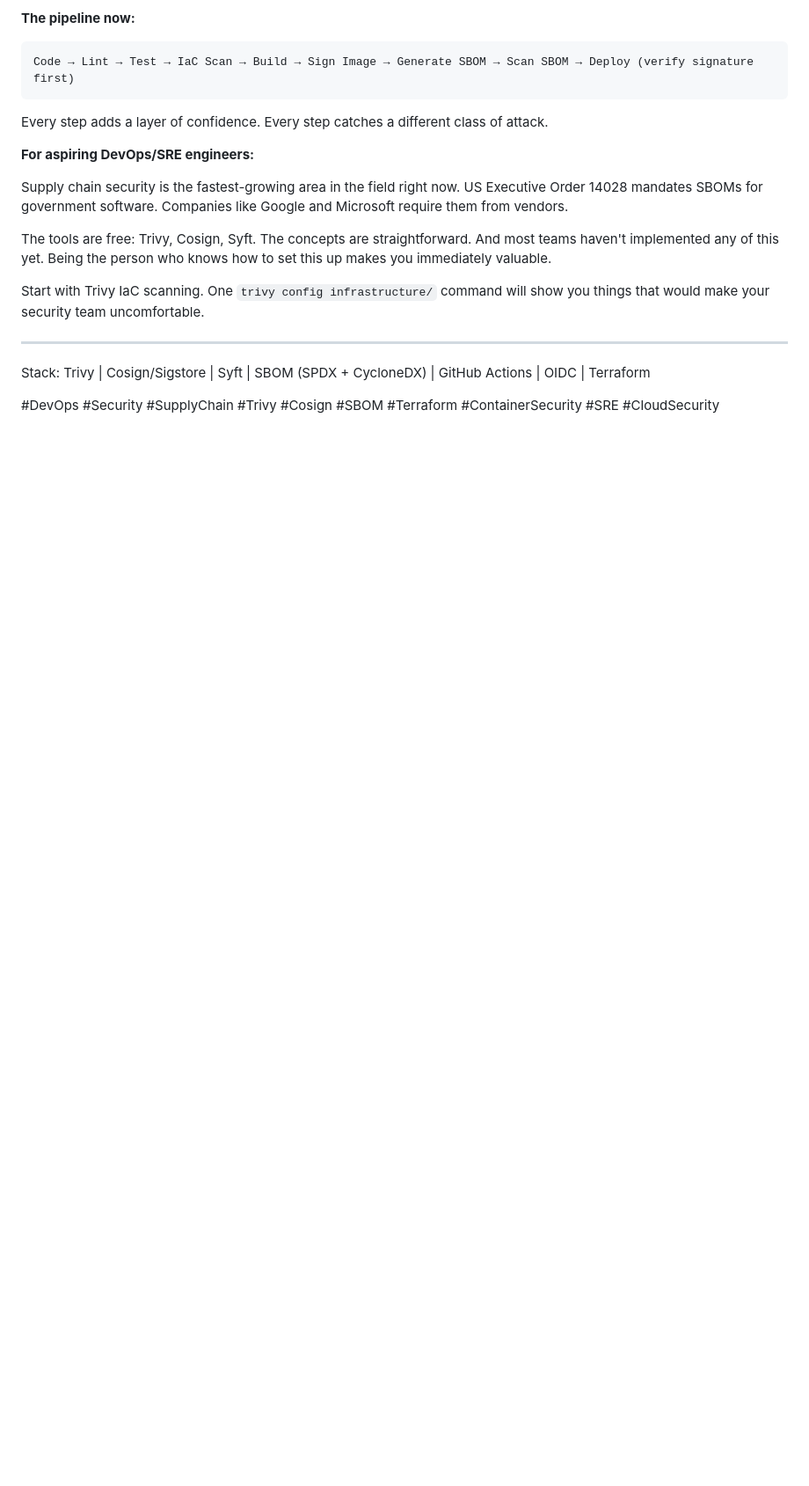
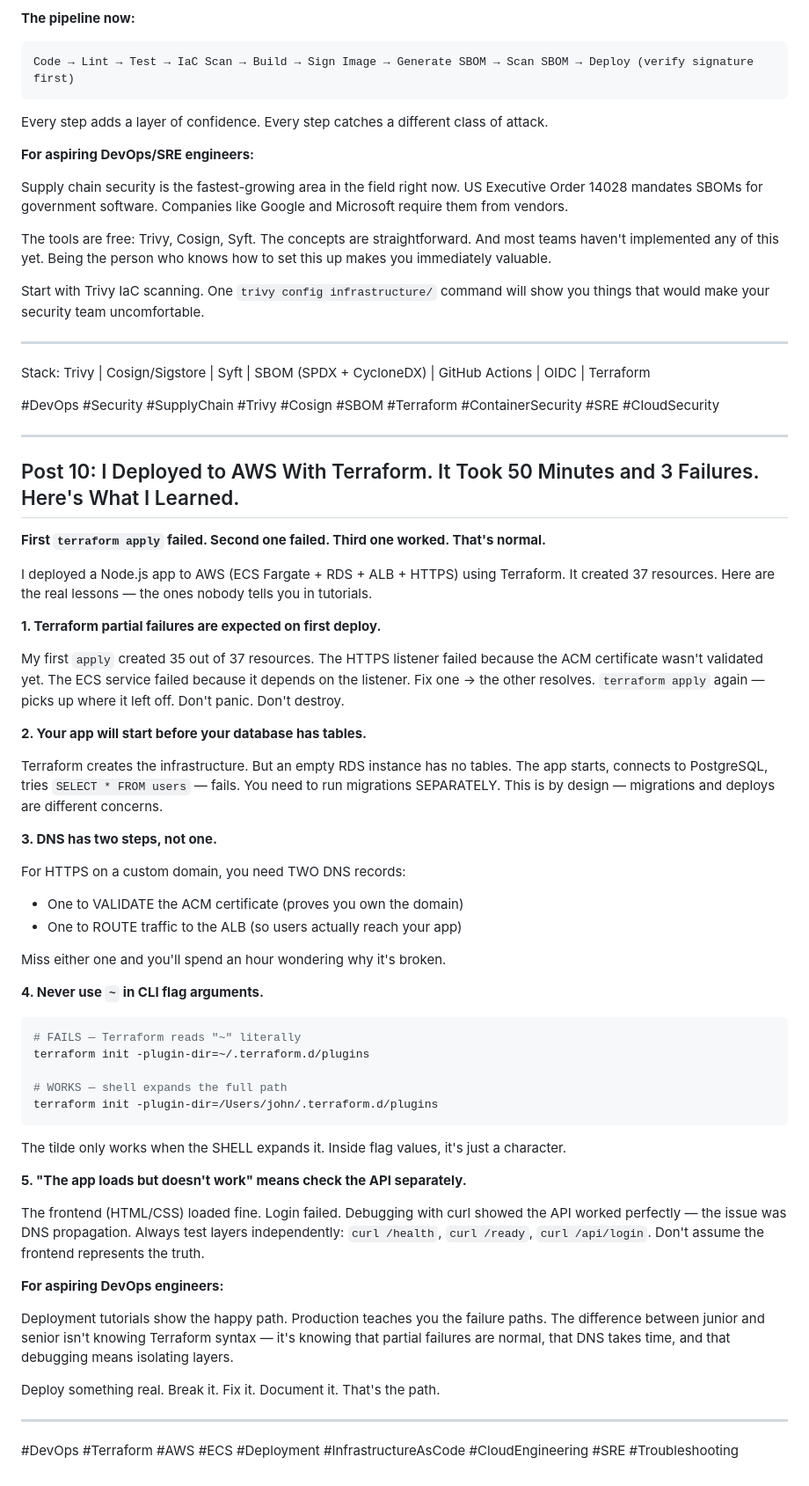
Before and after one commit to bankolejohn/church-idea, a Markdown page: docs/LINKEDIN_POST.md, the part around the change. Shown at 88% size. GitHub-like rendering; blank space fills up the shorter version.

Commit message:
docs: add LinkedIn post on Terraform deployment lessons learned

````diff
--- a/docs/LINKEDIN_POST.md
+++ b/docs/LINKEDIN_POST.md
@@ -450,3 +450,54 @@ Start with Trivy IaC scanning. One `trivy config infrastructure/` command will s
 Stack: Trivy | Cosign/Sigstore | Syft | SBOM (SPDX + CycloneDX) | GitHub Actions | OIDC | Terraform
 
 #DevOps #Security #SupplyChain #Trivy #Cosign #SBOM #Terraform #ContainerSecurity #SRE #CloudSecurity
+
+
+---
+
+## Post 10: I Deployed to AWS With Terraform. It Took 50 Minutes and 3 Failures. Here's What I Learned.
+
+**First `terraform apply` failed. Second one failed. Third one worked. That's normal.**
+
+I deployed a Node.js app to AWS (ECS Fargate + RDS + ALB + HTTPS) using Terraform. It created 37 resources. Here are the real lessons — the ones nobody tells you in tutorials.
+
+**1. Terraform partial failures are expected on first deploy.**
+
+My first `apply` created 35 out of 37 resources. The HTTPS listener failed because the ACM certificate wasn't validated yet. The ECS service failed because it depends on the listener. Fix one → the other resolves. `terraform apply` again — picks up where it left off. Don't panic. Don't destroy.
+
+**2. Your app will start before your database has tables.**
+
+Terraform creates the infrastructure. But an empty RDS instance has no tables. The app starts, connects to PostgreSQL, tries `SELECT * FROM users` — fails. You need to run migrations SEPARATELY. This is by design — migrations and deploys are different concerns.
+
+**3. DNS has two steps, not one.**
+
+For HTTPS on a custom domain, you need TWO DNS records:
+- One to VALIDATE the ACM certificate (proves you own the domain)
+- One to ROUTE traffic to the ALB (so users actually reach your app)
+
+Miss either one and you'll spend an hour wondering why it's broken.
+
+**4. Never use `~` in CLI flag arguments.**
+
+```bash
+# FAILS — Terraform reads "~" literally
+terraform init -plugin-dir=~/.terraform.d/plugins
+
+# WORKS — shell expands the full path
+terraform init -plugin-dir=/Users/john/.terraform.d/plugins
+```
+
+The tilde only works when the SHELL expands it. Inside flag values, it's just a character.
+
+**5. "The app loads but doesn't work" means check the API separately.**
+
+The frontend (HTML/CSS) loaded fine. Login failed. Debugging with curl showed the API worked perfectly — the issue was DNS propagation. Always test layers independently: `curl /health`, `curl /ready`, `curl /api/login`. Don't assume the frontend represents the truth.
+
+**For aspiring DevOps engineers:**
+
+Deployment tutorials show the happy path. Production teaches you the failure paths. The difference between junior and senior isn't knowing Terraform syntax — it's knowing that partial failures are normal, that DNS takes time, and that debugging means isolating layers.
+
+Deploy something real. Break it. Fix it. Document it. That's the path.
+
+---
+
+#DevOps #Terraform #AWS #ECS #Deployment #InfrastructureAsCode #CloudEngineering #SRE #Troubleshooting
````
